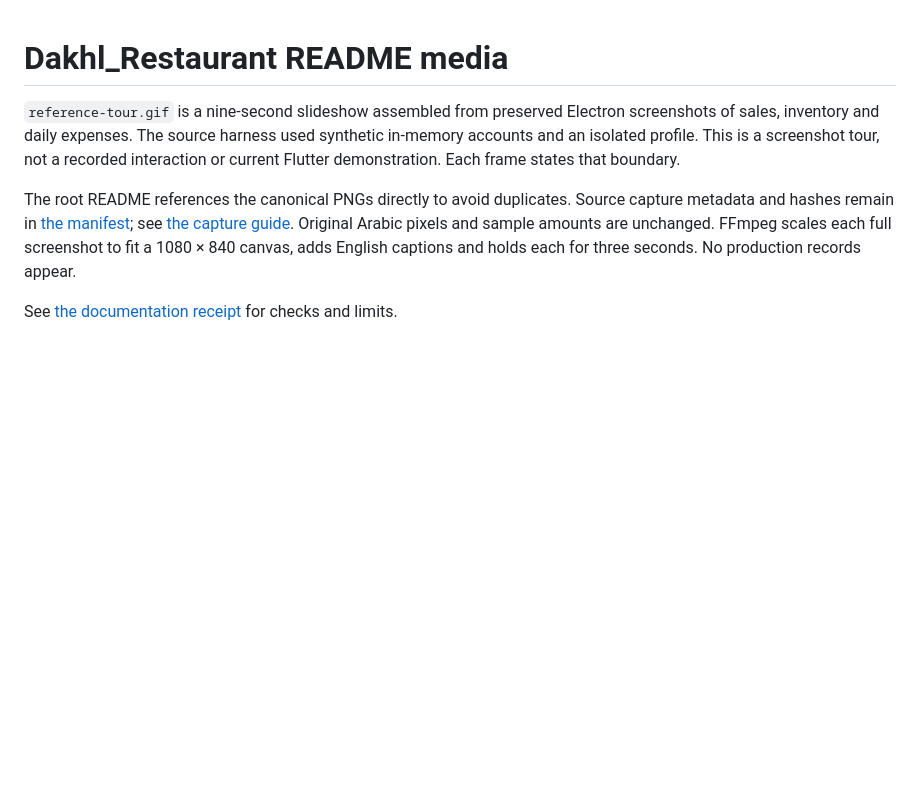
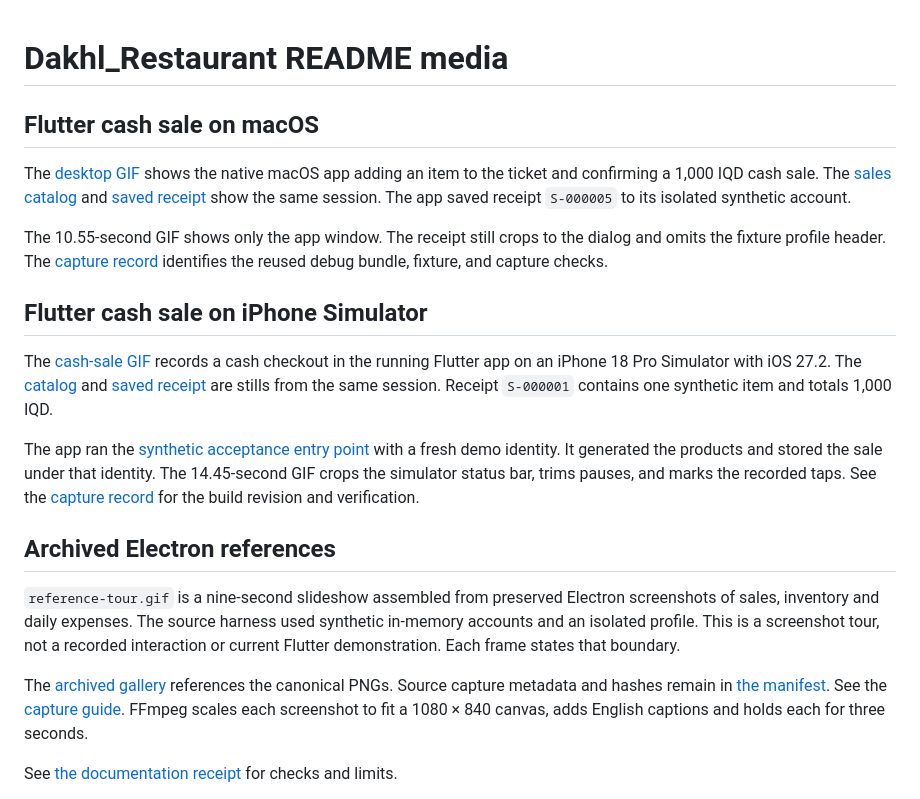
Before and after one commit to faroqomar/Dakhl_Restaurant, a Markdown page: docs/media/README.md, the part around the change. GitHub-like rendering; blank space fills up the shorter version.

Commit message:
docs(readme): add macOS and iPhone cash-sale demos

```diff
--- a/docs/media/README.md
+++ b/docs/media/README.md
@@ -1,8 +1,22 @@
 # Dakhl_Restaurant README media
+
+## Flutter cash sale on macOS
+
+The [desktop GIF](desktop-cash-sale.gif) shows the native macOS app adding an item to the ticket and confirming a 1,000 IQD cash sale. The [sales catalog](desktop-sales-catalog.png) and [saved receipt](desktop-cash-sale-receipt.png) show the same session. The app saved receipt `S-000005` to its isolated synthetic account.
+
+The 10.55-second GIF shows only the app window. The receipt still crops to the dialog and omits the fixture profile header. The [capture record](../log/2026-11-27-readme-live-demo.md#macos-follow-up) identifies the reused debug bundle, fixture, and capture checks.
+
+## Flutter cash sale on iPhone Simulator
+
+The [cash-sale GIF](cash-sale.gif) records a cash checkout in the running Flutter app on an iPhone 18 Pro Simulator with iOS 27.2. The [catalog](sales-catalog.png) and [saved receipt](cash-sale-receipt.png) are stills from the same session. Receipt `S-000001` contains one synthetic item and totals 1,000 IQD.
+
+The app ran the [synthetic acceptance entry point](../../lib/platform/completion_acceptance_main.dart) with a fresh demo identity. It generated the products and stored the sale under that identity. The 14.45-second GIF crops the simulator status bar, trims pauses, and marks the recorded taps. See the [capture record](../log/2026-11-27-readme-live-demo.md) for the build revision and verification.
+
+## Archived Electron references
 
 `reference-tour.gif` is a nine-second slideshow assembled from preserved Electron screenshots of sales, inventory and daily expenses. The source harness used synthetic in-memory accounts and an isolated profile. This is a screenshot tour, not a recorded interaction or current Flutter demonstration. Each frame states that boundary.
 
-The root README references the canonical PNGs directly to avoid duplicates. Source capture metadata and hashes remain in [the manifest](../planning/flutter-rebuild/screenshot-manifest.json); see [the capture guide](../planning/flutter-rebuild/capture-guide.md). Original Arabic pixels and sample amounts are unchanged. FFmpeg scales each full screenshot to fit a 1080 × 840 canvas, adds English captions and holds each for three seconds. No production records appear.
+The [archived gallery](../planning/flutter-rebuild/gallery.html) references the canonical PNGs. Source capture metadata and hashes remain in [the manifest](../planning/flutter-rebuild/screenshot-manifest.json). See the [capture guide](../planning/flutter-rebuild/capture-guide.md). FFmpeg scales each screenshot to fit a 1080 × 840 canvas, adds English captions and holds each for three seconds.
 
 See [the documentation receipt](../log/2026-11-12-portfolio-readme.md) for checks and limits.
 
```
Also changed, not shown: README.md (+46 -43 lines), docs/log/2026-11-27-readme-live-demo.md (added, +44 -0 lines), docs/media/cash-sale-receipt.png (added), docs/media/cash-sale.gif (added), docs/media/desktop-cash-sale-receipt.png (added), docs/media/desktop-sales-catalog.png (added), docs/media/sales-catalog.png (added), 1 other file.
